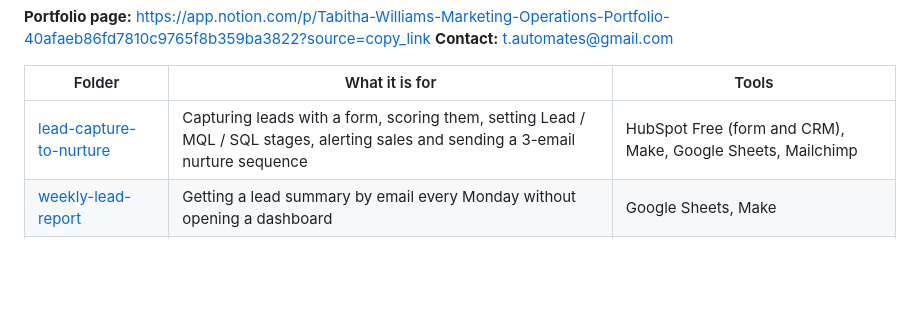
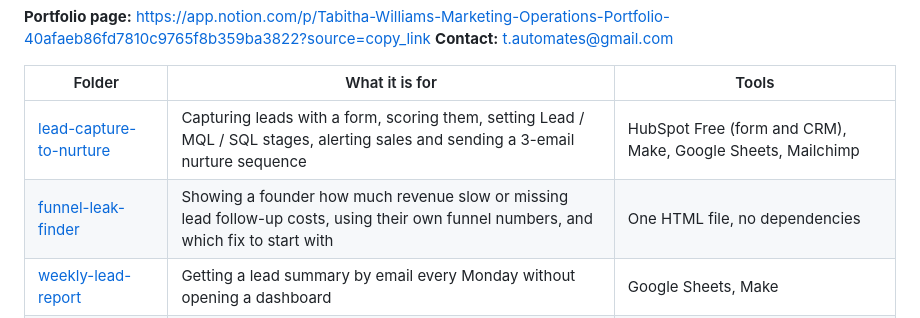
Before and after one commit to tabitha-marketing-automation/Automations, a Markdown page: README.md, the part around the change. Rendered like a GitHub page; blank space fills up the shorter version.

```diff
--- a/README.md
+++ b/README.md
@@ -10,6 +10,7 @@ Each automation lives in its own folder with its own README, so you can copy jus
 | Folder | What it is for | Tools |
 | --- | --- | --- |
 | [lead-capture-to-nurture](lead-capture-to-nurture/) | Capturing leads with a form, scoring them, setting Lead / MQL / SQL stages, alerting sales and sending a 3-email nurture sequence | HubSpot Free (form and CRM), Make, Google Sheets, Mailchimp |
+| [funnel-leak-finder](funnel-leak-finder/) | Showing a founder how much revenue slow or missing lead follow-up costs, using their own funnel numbers, and which fix to start with | One HTML file, no dependencies |
 | [weekly-lead-report](weekly-lead-report/) | Getting a lead summary by email every Monday without opening a dashboard | Google Sheets, Make |
 | [competitor-ad-research](competitor-ad-research/) | Seeing what competitors advertise and which ads they keep running, using the free Meta, Google and LinkedIn ad libraries | Meta Ad Library, Google Ads Transparency Center, LinkedIn Ad Library |
 | [ad-landing-page-match](ad-landing-page-match/) | Making landing pages match the ad that sent the click, and A/B testing the result | Free scorecard and test plan |
```
Also changed, not shown: funnel-leak-finder/README.md (added, +46 -0 lines), lead-capture-to-nurture/README.md (+11 -3 lines), lead-capture-to-nurture/screenshots/workflow-animated-poster.png (added), lead-capture-to-nurture/screenshots/workflow-animated.gif (added), 3 other files.
